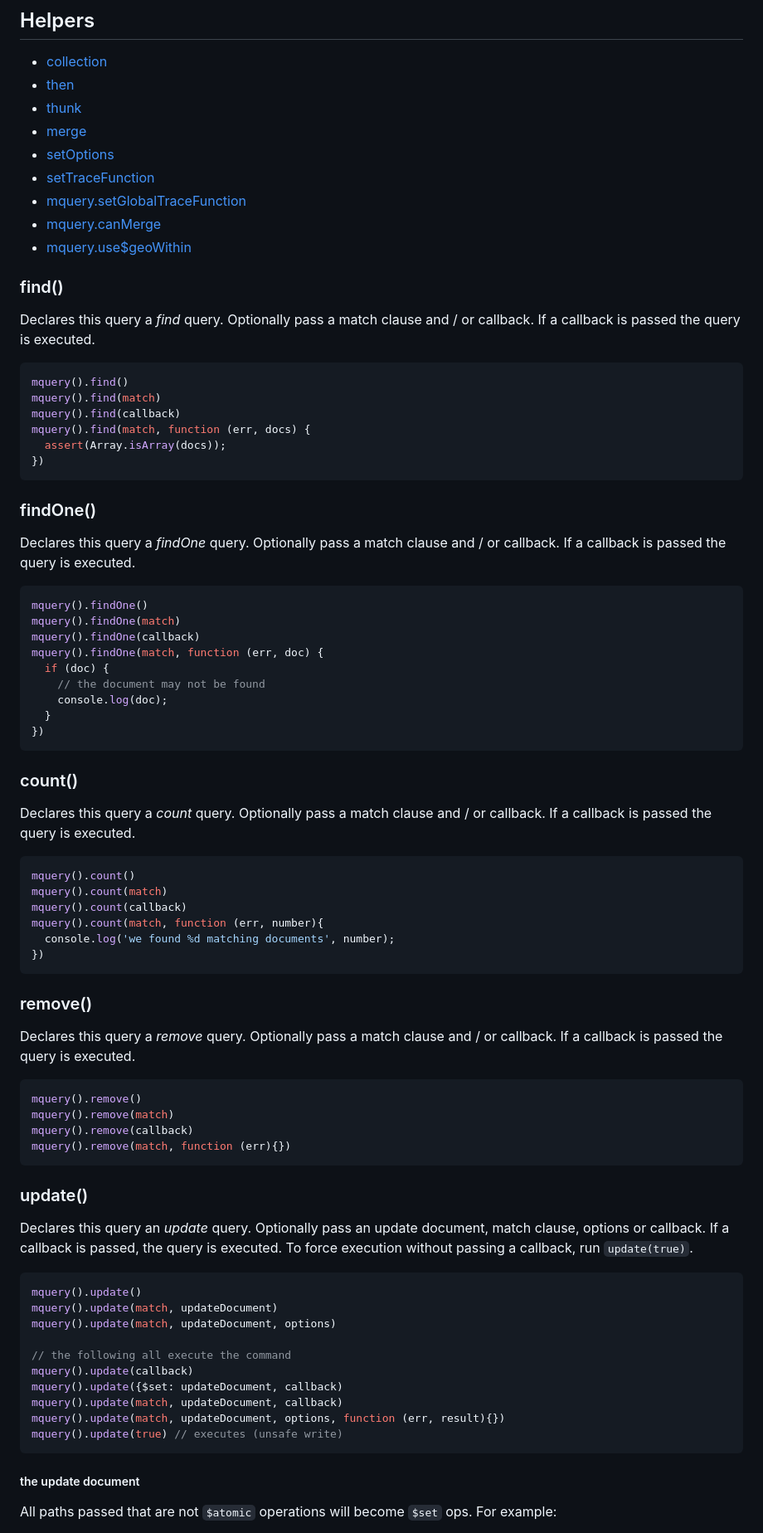
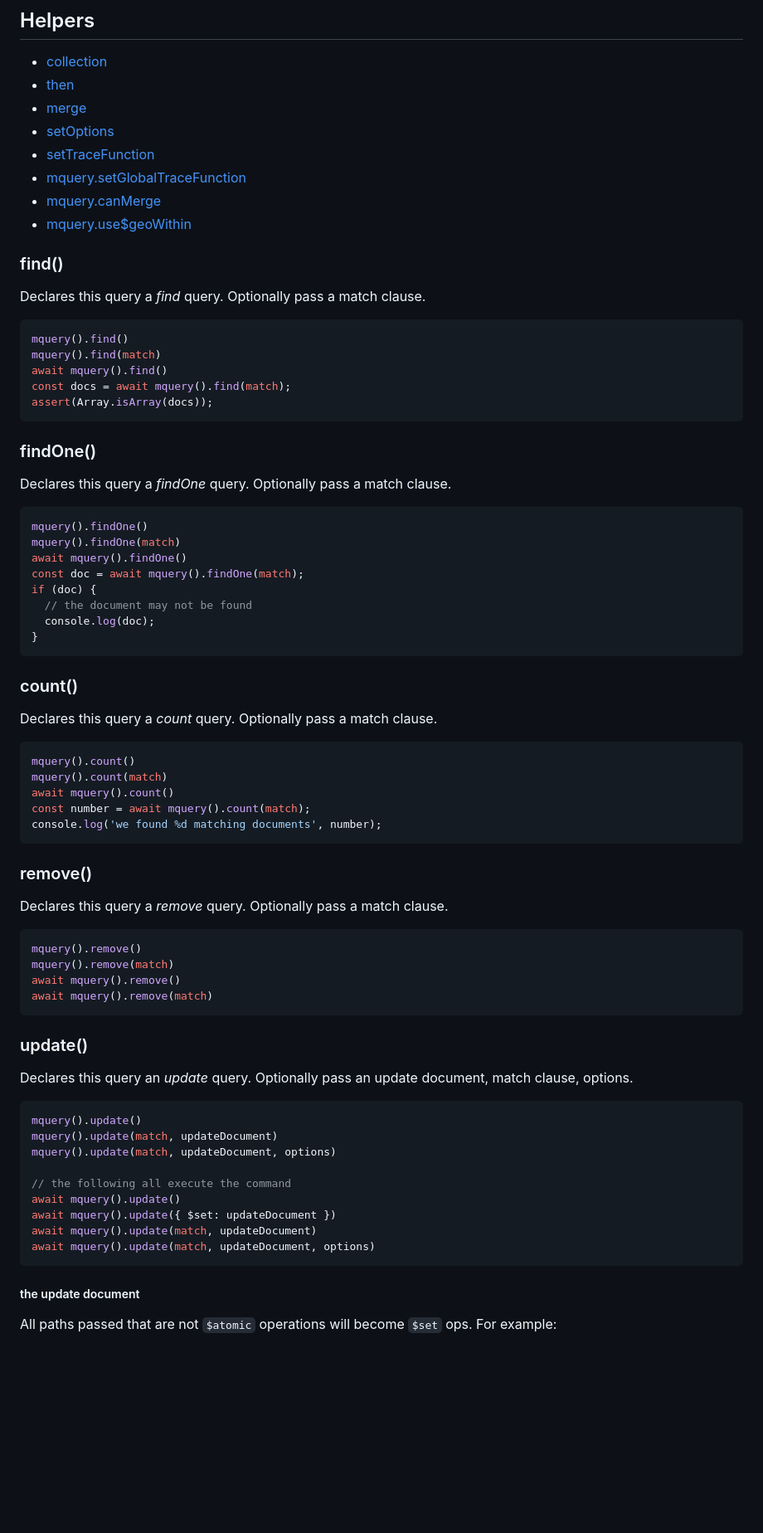
Before and after one commit to mongoosejs/mquery, a Markdown page: README.md, the part around the change printed below. Shown: that part at 83% size. Drawn GitHub-style; blank space fills up the shorter version.

Commit message:
docs(README): update for async use

````diff
--- a/README.md
+++ b/README.md
@@ -143,7 +141,6 @@ require('mongodb').connect(uri, function (err, db) {
 
 - [collection](#collection)
 - [then](#then)
-- [thunk](#thunk)
 - [merge](#mergeobject)
 - [setOptions](#setoptionsoptions)
 - [setTraceFunction](#settracefunctionfunc)
@@ -153,60 +150,57 @@ require('mongodb').connect(uri, function (err, db) {
 
 ### find()
 
-Declares this query a _find_ query. Optionally pass a match clause and / or callback. If a callback is passed the query is executed.
+Declares this query a _find_ query. Optionally pass a match clause.
 
 ```js
 mquery().find()
 mquery().find(match)
-mquery().find(callback)
-mquery().find(match, function (err, docs) {
-  assert(Array.isArray(docs));
-})
+await mquery().find()
+const docs = await mquery().find(match);
+assert(Array.isArray(docs));
 ```
 
 ### findOne()
 
-Declares this query a _findOne_ query. Optionally pass a match clause and / or callback. If a callback is passed the query is executed.
+Declares this query a _findOne_ query. Optionally pass a match clause.
 
 ```js
 mquery().findOne()
 mquery().findOne(match)
-mquery().findOne(callback)
-mquery().findOne(match, function (err, doc) {
-  if (doc) {
-    // the document may not be found
-    console.log(doc);
-  }
-})
+await mquery().findOne()
+const doc = await mquery().findOne(match);
+if (doc) {
+  // the document may not be found
+  console.log(doc);
+}
 ```
 
 ### count()
 
-Declares this query a _count_ query. Optionally pass a match clause and / or callback. If a callback is passed the query is executed.
+Declares this query a _count_ query. Optionally pass a match clause.
 
 ```js
 mquery().count()
 mquery().count(match)
-mquery().count(callback)
-mquery().count(match, function (err, number){
-  console.log('we found %d matching documents', number);
-})
+await mquery().count()
+const number = await mquery().count(match);
+console.log('we found %d matching documents', number);
 ```
 
 ### remove()
 
-Declares this query a _remove_ query. Optionally pass a match clause and / or callback. If a callback is passed the query is executed.
+Declares this query a _remove_ query. Optionally pass a match clause.
 
 ```js
 mquery().remove()
 mquery().remove(match)
-mquery().remove(callback)
-mquery().remove(match, function (err){})
+await mquery().remove()
+await mquery().remove(match)
 ```
 
 ### update()
 
-Declares this query an _update_ query. Optionally pass an update document, match clause, options or callback. If a callback is passed, the query is executed. To force execution without passing a callback, run `update(true)`.
+Declares this query an _update_ query. Optionally pass an update document, match clause, options.
 
 ```js
 mquery().update()
@@ -214,11 +208,10 @@ mquery().update(match, updateDocument)
 mquery().update(match, updateDocument, options)
 
 // the following all execute the command
-mquery().update(callback)
-mquery().update({$set: updateDocument, callback)
-mquery().update(match, updateDocument, callback)
-mquery().update(match, updateDocument, options, function (err, result){})
-mquery().update(true) // executes (unsafe write)
+await mquery().update()
+await mquery().update({ $set: updateDocument })
+await mquery().update(match, updateDocument)
+await mquery().update(match, updateDocument, options)
 ```
 
 ##### the update document
````
Also changed, not shown: other parts of README.md (+70 -94 lines).
